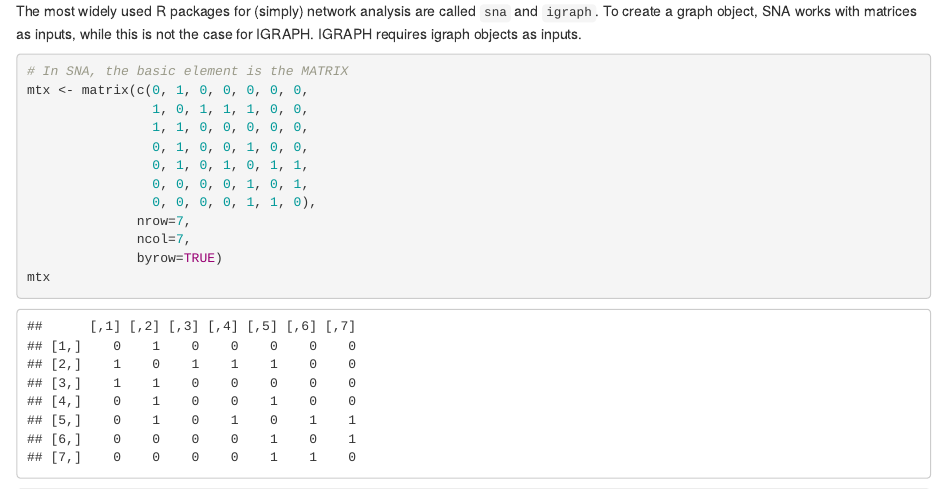
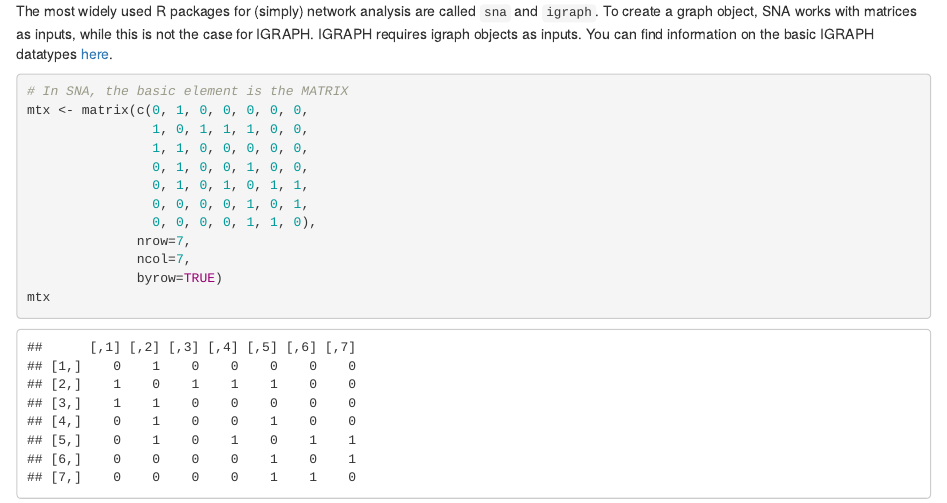
Before and after one commit to IAS-LiU/SICSS-2023, an R Markdown document (day_4_network_analysis/Network_Analysis_day_in_R_.Rmd): the page in a window 1100 px wide, from 1060 px down. Rendered offline with R 4.5, knitr and Pandoc, with nearby package versions; code that draws random numbers runs with fixed seeds of ours; some code elsewhere in the file could not run offline.

Commit message:
adding information on IGRAPH data types

````diff
--- a/day_4_network_analysis/Network_Analysis_day_in_R_.Rmd
+++ b/day_4_network_analysis/Network_Analysis_day_in_R_.Rmd
@@ -63,7 +63,7 @@
 ### Creating a graph object
 
 The most widely used R packages for (simply) network analysis are called `sna` and `igraph`.
-To create a graph object, SNA works with matrices as inputs, while this is not the case for IGRAPH. IGRAPH requires igraph objects as inputs.
+To create a graph object, SNA works with matrices as inputs, while this is not the case for IGRAPH. IGRAPH requires igraph objects as inputs. You can find information on the basic IGRAPH datatypes [here](https://igraph.org/c/doc/igraph-Basic.html).
 
 ```{r martices}
 # In SNA, the basic element is the MATRIX
````
Also changed, not shown: day_4_network_analysis/Network_Analysis_day_in_R_Solutions.Rmd (+1 -1 lines).
